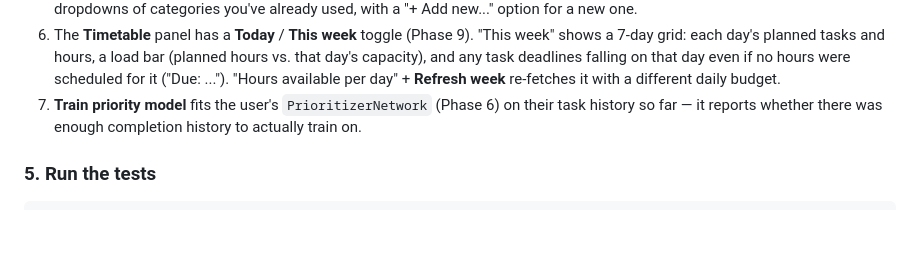
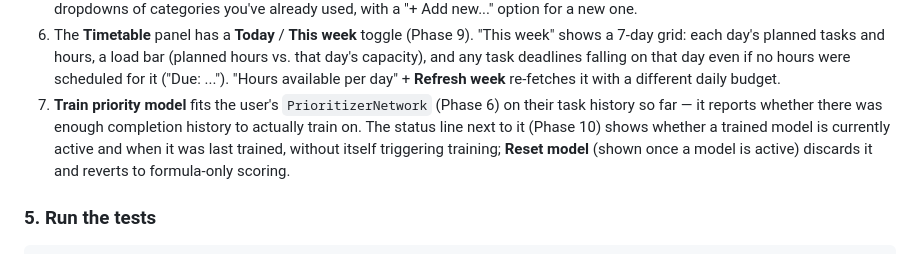
Before and after one commit to DanelArias-Dreyton257/Priotask, a Markdown page: README.md, the part around one of its changes. Drawn GitHub-style; blank space fills up the shorter version.

````diff
--- a/README.md
+++ b/README.md
@@ -61,7 +61,10 @@ Open `http://localhost:5500` in a browser:
    ("Due: ..."). "Hours available per day" + **Refresh week** re-fetches it with a different daily
    budget.
 7. **Train priority model** fits the user's `PrioritizerNetwork` (Phase 6) on their task history so
-   far — it reports whether there was enough completion history to actually train on.
+   far — it reports whether there was enough completion history to actually train on. The status
+   line next to it (Phase 10) shows whether a trained model is currently active and when it was
+   last trained, without itself triggering training; **Reset model** (shown once a model is
+   active) discards it and reverts to formula-only scoring.
 
 ### 5. Run the tests
 ```
````
Also changed, not shown: other parts of README.md (+41 -34 lines).
